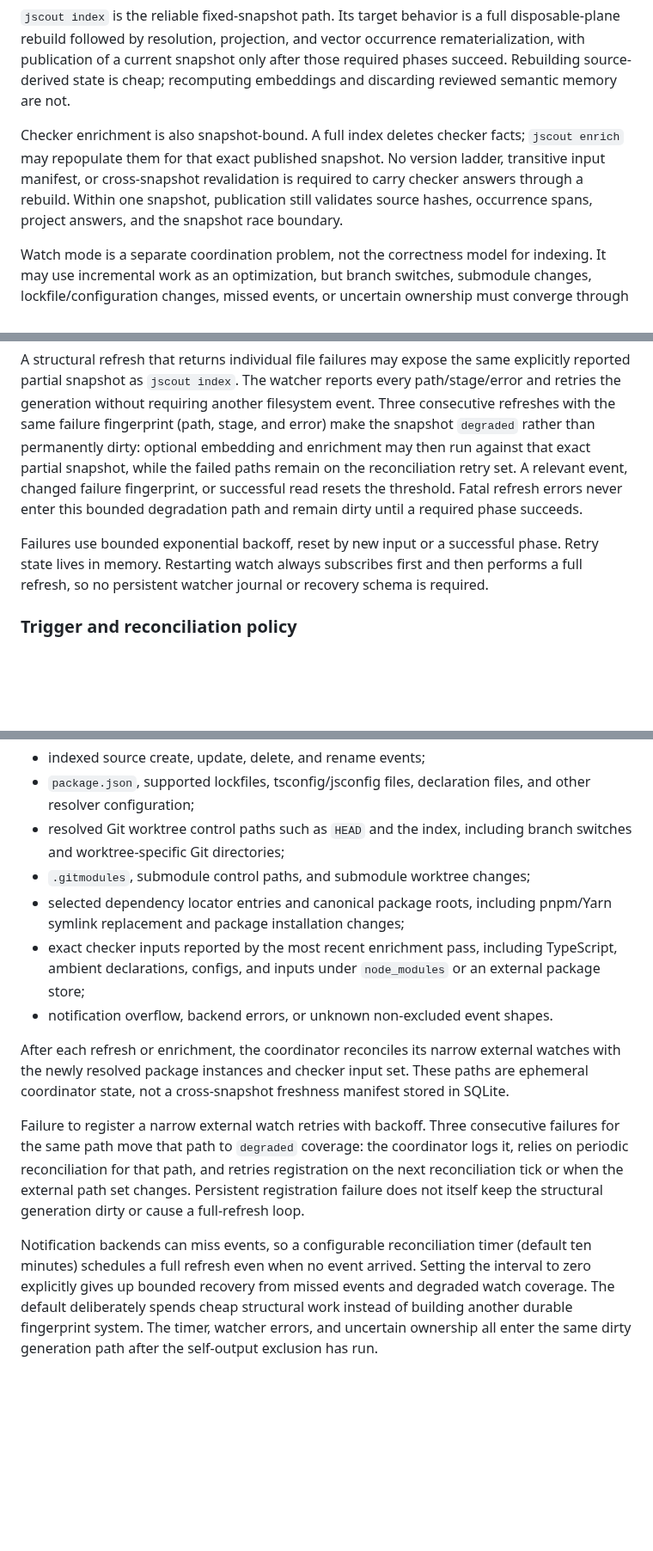
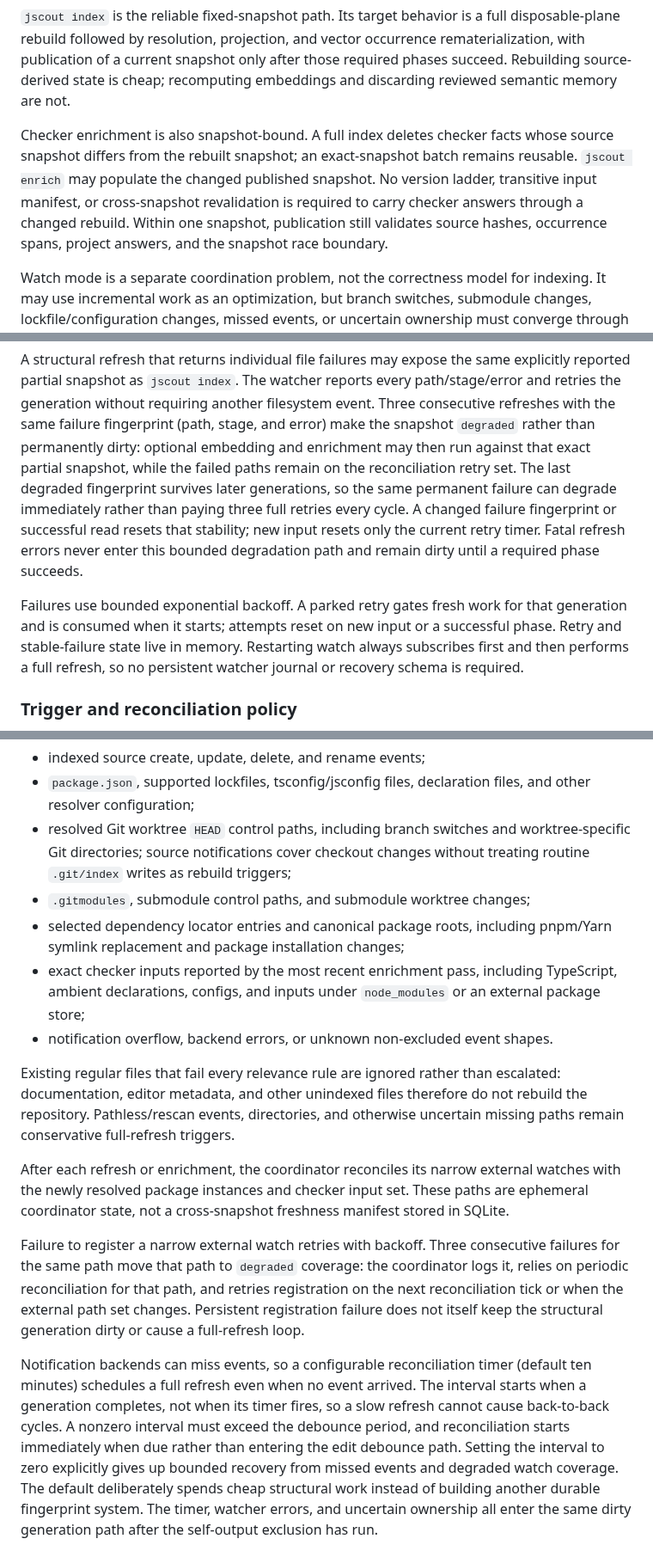
Before and after one commit to iantocristian/jscout, a Markdown page: PLAN.md, 3 parts joined by grey strips. Shown at 86% size. GitHub-like rendering; blank space fills up the shorter version.

```diff
--- a/PLAN.md
+++ b/PLAN.md
@@ -102,12 +102,13 @@ occurrence rematerialization, with publication of a current snapshot only
 after those required phases succeed. Rebuilding source-derived state is cheap;
 recomputing embeddings and discarding reviewed semantic memory are not.
 
-Checker enrichment is also snapshot-bound. A full index deletes checker facts;
-`jscout enrich` may repopulate them for that exact published snapshot. No
-version ladder, transitive input manifest, or cross-snapshot revalidation is
-required to carry checker answers through a rebuild. Within one snapshot,
-publication still validates source hashes, occurrence spans, project answers,
-and the snapshot race boundary.
+Checker enrichment is also snapshot-bound. A full index deletes checker facts
+whose source snapshot differs from the rebuilt snapshot; an exact-snapshot
+batch remains reusable. `jscout enrich` may populate the changed published
+snapshot. No version ladder, transitive input manifest, or cross-snapshot
+revalidation is required to carry checker answers through a changed rebuild.
+Within one snapshot, publication still validates source hashes, occurrence
+spans, project answers, and the snapshot race boundary.
 
 Watch mode is a separate coordination problem, not the correctness model for
 indexing. It may use incremental work as an optimization, but branch switches,
@@ -1145,14 +1150,18 @@ another filesystem event. Three consecutive refreshes with the same failure
 fingerprint (path, stage, and error) make the snapshot `degraded` rather than
 permanently dirty: optional embedding and enrichment may then run against that
 exact partial snapshot, while the failed paths remain on the reconciliation
-retry set. A relevant event, changed failure fingerprint, or successful read
-resets the threshold. Fatal refresh errors never enter this bounded
-degradation path and remain dirty until a required phase succeeds.
-
-Failures use bounded exponential backoff, reset by new input or a successful
-phase. Retry state lives in memory. Restarting watch always subscribes first
-and then performs a full refresh, so no persistent watcher journal or recovery
-schema is required.
+retry set. The last degraded fingerprint survives later generations, so the
+same permanent failure can degrade immediately rather than paying three full
+retries every cycle. A changed failure fingerprint or successful read resets
+that stability; new input resets only the current retry timer. Fatal refresh
+errors never enter this bounded degradation path and remain dirty until a
+required phase succeeds.
+
+Failures use bounded exponential backoff. A parked retry gates fresh work for
+that generation and is consumed when it starts; attempts reset on new input or
+a successful phase. Retry and stable-failure state live in memory. Restarting
+watch always subscribes first and then performs a full refresh, so no persistent
+watcher journal or recovery schema is required.
 
 ### Trigger and reconciliation policy
 
@@ -1175,8 +1184,9 @@ Triggers include:
 - indexed source create, update, delete, and rename events;
 - `package.json`, supported lockfiles, tsconfig/jsconfig files, declaration
   files, and other resolver configuration;
-- resolved Git worktree control paths such as `HEAD` and the index, including
-  branch switches and worktree-specific Git directories;
+- resolved Git worktree `HEAD` control paths, including branch switches and
+  worktree-specific Git directories; source notifications cover checkout
+  changes without treating routine `.git/index` writes as rebuild triggers;
 - `.gitmodules`, submodule control paths, and submodule worktree changes;
 - selected dependency locator entries and canonical package roots, including
   pnpm/Yarn symlink replacement and package installation changes;
@@ -1185,6 +1195,11 @@ Triggers include:
   or an external package store;
 - notification overflow, backend errors, or unknown non-excluded event shapes.
 
+Existing regular files that fail every relevance rule are ignored rather than
+escalated: documentation, editor metadata, and other unindexed files therefore
+do not rebuild the repository. Pathless/rescan events, directories, and
+otherwise uncertain missing paths remain conservative full-refresh triggers.
+
 After each refresh or enrichment, the coordinator reconciles its narrow
 external watches with the newly resolved package instances and checker input
 set. These paths are ephemeral coordinator state, not a cross-snapshot
@@ -1199,6 +1214,10 @@ structural generation dirty or cause a full-refresh loop.
 
 Notification backends can miss events, so a configurable reconciliation timer
 (default ten minutes) schedules a full refresh even when no event arrived.
+The interval starts when a generation completes, not when its timer fires, so
+a slow refresh cannot cause back-to-back cycles. A nonzero interval must exceed
+the debounce period, and reconciliation starts immediately when due rather
+than entering the edit debounce path.
 Setting the interval to zero explicitly gives up bounded recovery from missed
 events and degraded watch coverage. The default deliberately spends cheap
 structural work instead of building another durable fingerprint system. The
```
Also changed, not shown: other parts of PLAN.md (+33 -25 lines), README.md (+23 -11 lines).
